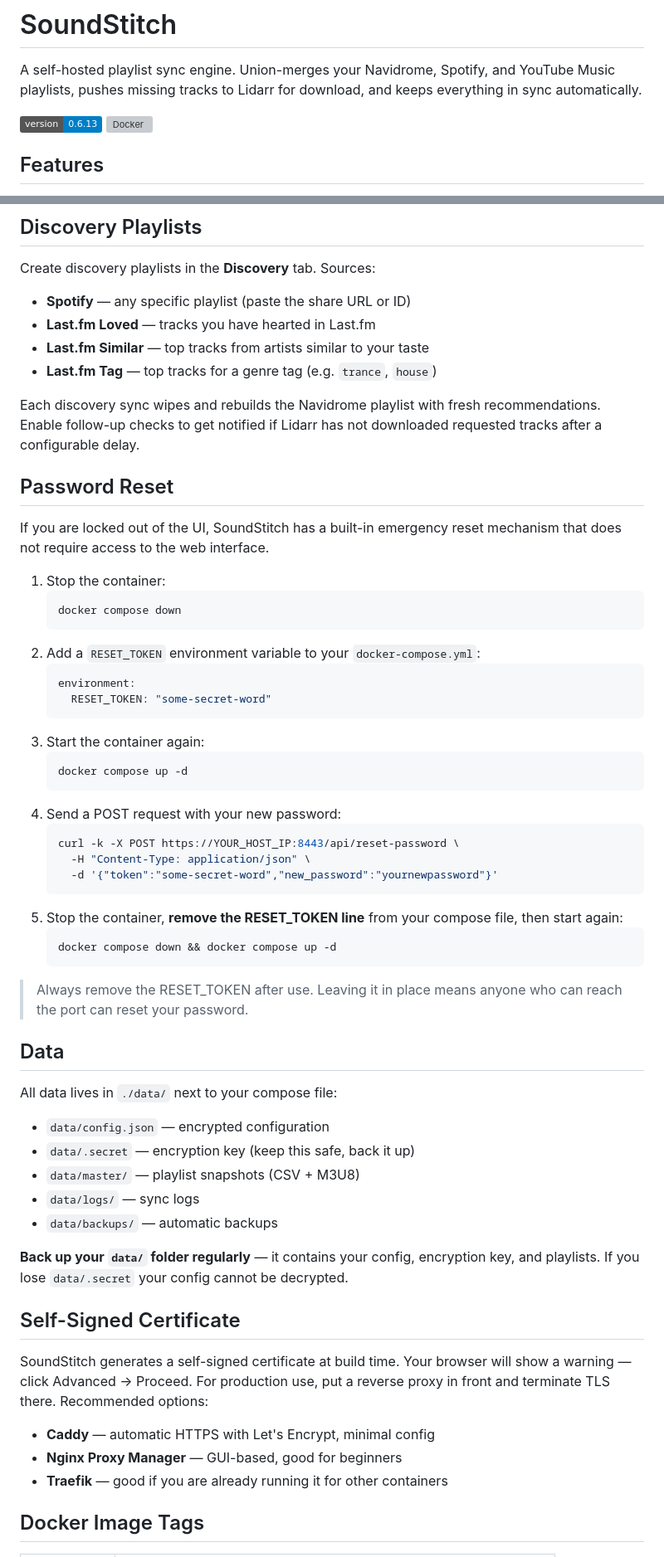
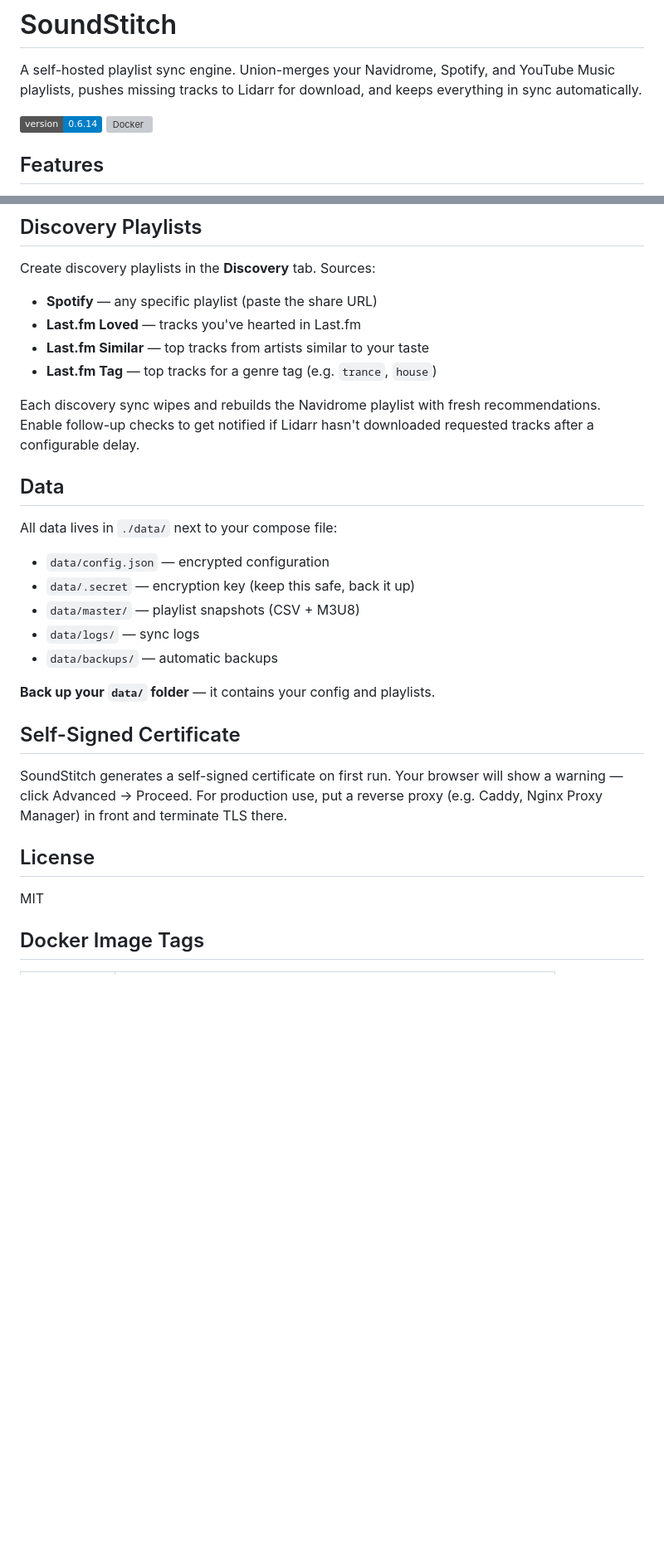
Before and after one commit to AshenKeep/SoundStitch, a Markdown page: README.md, 2 parts joined by grey strips. Shown at 83% size. Drawn GitHub-style; badges without logos; blank space fills up the shorter version; grey boxes are pictures that could not be loaded.

````diff
--- a/README.md
+++ b/README.md
@@ -2,7 +2,7 @@
 
 A self-hosted playlist sync engine. Union-merges your Navidrome, Spotify, and YouTube Music playlists, pushes missing tracks to Lidarr for download, and keeps everything in sync automatically.
 
-![Version](https://img.shields.io/badge/version-0.6.13-blue)
+![Version](https://img.shields.io/badge/version-0.6.14-blue)
 ![Docker](https://img.shields.io/badge/docker-ghcr.io%2Fashenkeep%2Fsoundstitch-blue)
 
 ## Features
@@ -85,42 +69,12 @@ SoundStitch union-merges all sources, pushes new tracks back to each platform, a
 ## Discovery Playlists
 
 Create discovery playlists in the **Discovery** tab. Sources:
-- **Spotify** — any specific playlist (paste the share URL or ID)
-- **Last.fm Loved** — tracks you have hearted in Last.fm
+- **Spotify** — any specific playlist (paste the share URL)
+- **Last.fm Loved** — tracks you've hearted in Last.fm
 - **Last.fm Similar** — top tracks from artists similar to your taste
 - **Last.fm Tag** — top tracks for a genre tag (e.g. `trance`, `house`)
 
-Each discovery sync wipes and rebuilds the Navidrome playlist with fresh recommendations. Enable follow-up checks to get notified if Lidarr has not downloaded requested tracks after a configurable delay.
-
-## Password Reset
-
-If you are locked out of the UI, SoundStitch has a built-in emergency reset mechanism that does not require access to the web interface.
-
-1. Stop the container:
-   ```bash
-   docker compose down
-   ```
-2. Add a `RESET_TOKEN` environment variable to your `docker-compose.yml`:
-   ```yaml
-   environment:
-     RESET_TOKEN: "some-secret-word"
-   ```
-3. Start the container again:
-   ```bash
-   docker compose up -d
-   ```
-4. Send a POST request with your new password:
-   ```bash
-   curl -k -X POST https://YOUR_HOST_IP:8443/api/reset-password \
-     -H "Content-Type: application/json" \
-     -d '{"token":"some-secret-word","new_password":"yournewpassword"}'
-   ```
-5. Stop the container, **remove the RESET_TOKEN line** from your compose file, then start again:
-   ```bash
-   docker compose down && docker compose up -d
-   ```
-
-> Always remove the RESET_TOKEN after use. Leaving it in place means anyone who can reach the port can reset your password.
+Each discovery sync wipes and rebuilds the Navidrome playlist with fresh recommendations. Enable follow-up checks to get notified if Lidarr hasn't downloaded requested tracks after a configurable delay.
 
 ## Data
 
@@ -131,15 +85,15 @@ All data lives in `./data/` next to your compose file:
 - `data/logs/` — sync logs
 - `data/backups/` — automatic backups
 
-**Back up your `data/` folder regularly** — it contains your config, encryption key, and playlists. If you lose `data/.secret` your config cannot be decrypted.
+**Back up your `data/` folder** — it contains your config and playlists.
 
 ## Self-Signed Certificate
 
-SoundStitch generates a self-signed certificate at build time. Your browser will show a warning — click Advanced → Proceed. For production use, put a reverse proxy in front and terminate TLS there. Recommended options:
+SoundStitch generates a self-signed certificate on first run. Your browser will show a warning — click Advanced → Proceed. For production use, put a reverse proxy (e.g. Caddy, Nginx Proxy Manager) in front and terminate TLS there.
 
-- **Caddy** — automatic HTTPS with Let's Encrypt, minimal config
-- **Nginx Proxy Manager** — GUI-based, good for beginners
-- **Traefik** — good if you are already running it for other containers
+## License
+
+MIT
 
 ## Docker Image Tags
 
````
Also changed, not shown: other parts of README.md (+5 -25 lines).
